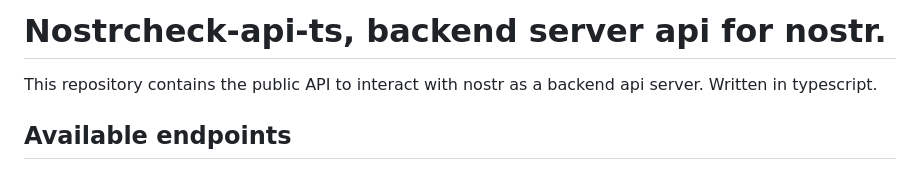
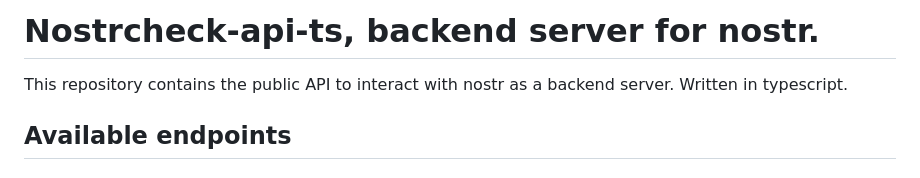
Before and after one commit to quentintaranpino/nostrcheck-server, a Markdown page: readme.md, the part around the change. GitHub-like rendering.

```diff
--- a/readme.md
+++ b/readme.md
@@ -1,6 +1,6 @@
-# Nostrcheck-api-ts, backend server api for nostr.
+# Nostrcheck-api-ts, backend server for nostr.
 
-This repository contains the public API to interact with nostr as a backend api server. Written in typescript.
+This repository contains the public API to interact with nostr as a backend server. Written in typescript.
 
 ## Available endpoints
 
```
